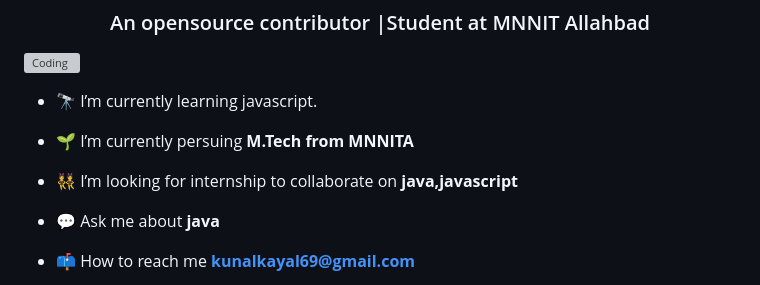
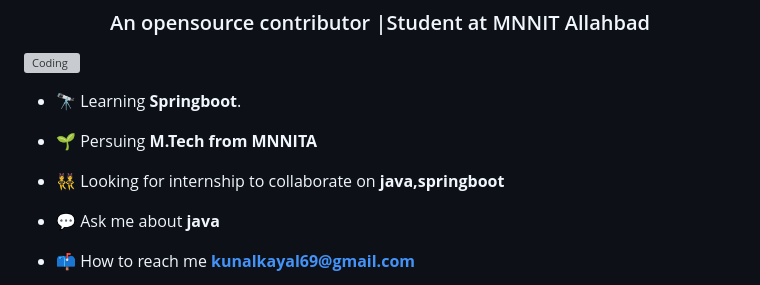
Before and after one commit to kunalkayal/kunalkayal, a Markdown page: README.md, the part around one of its changes. GitHub-like rendering; grey boxes are pictures that could not be loaded.

```diff
--- a/README.md
+++ b/README.md
@@ -6,11 +6,11 @@
 <h3 align="center">An opensource contributor |Student at MNNIT Allahbad</h3>
 <img align="right" alt="Coding" width="400" src="https://media.giphy.com/media/2zeji2UedvZzvIZ45N/giphy.gif">
 
-- 🔭 I’m currently learning javascript.
+- 🔭 Learning **Springboot**.
 
-- 🌱 I’m currently persuing **M.Tech from MNNITA**
+- 🌱 Persuing **M.Tech from MNNITA**
 
-- 👯 I’m looking for internship to collaborate on **java,javascript**
+- 👯 Looking for internship to collaborate on **java,springboot**
 
 - 💬 Ask me about **java**
 
```
Also changed, not shown: other parts of README.md (+36 -14 lines).
